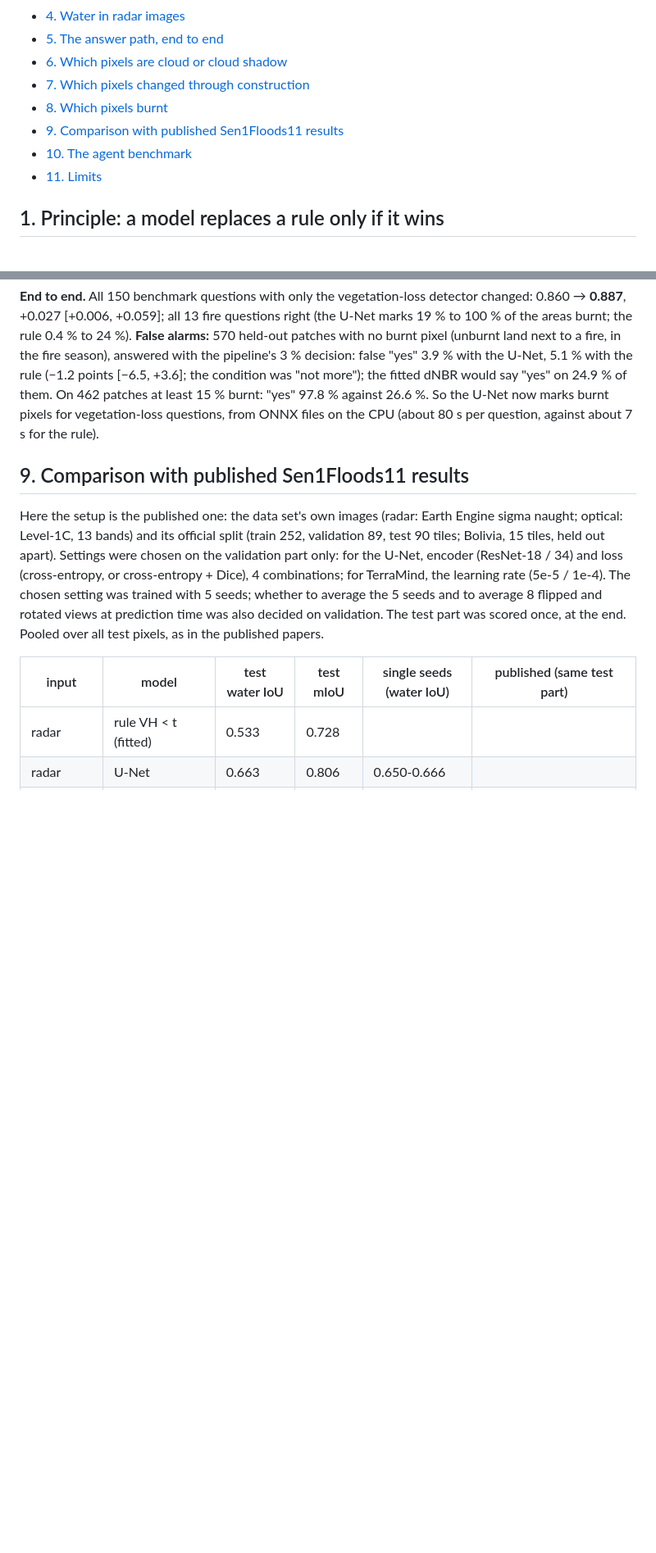
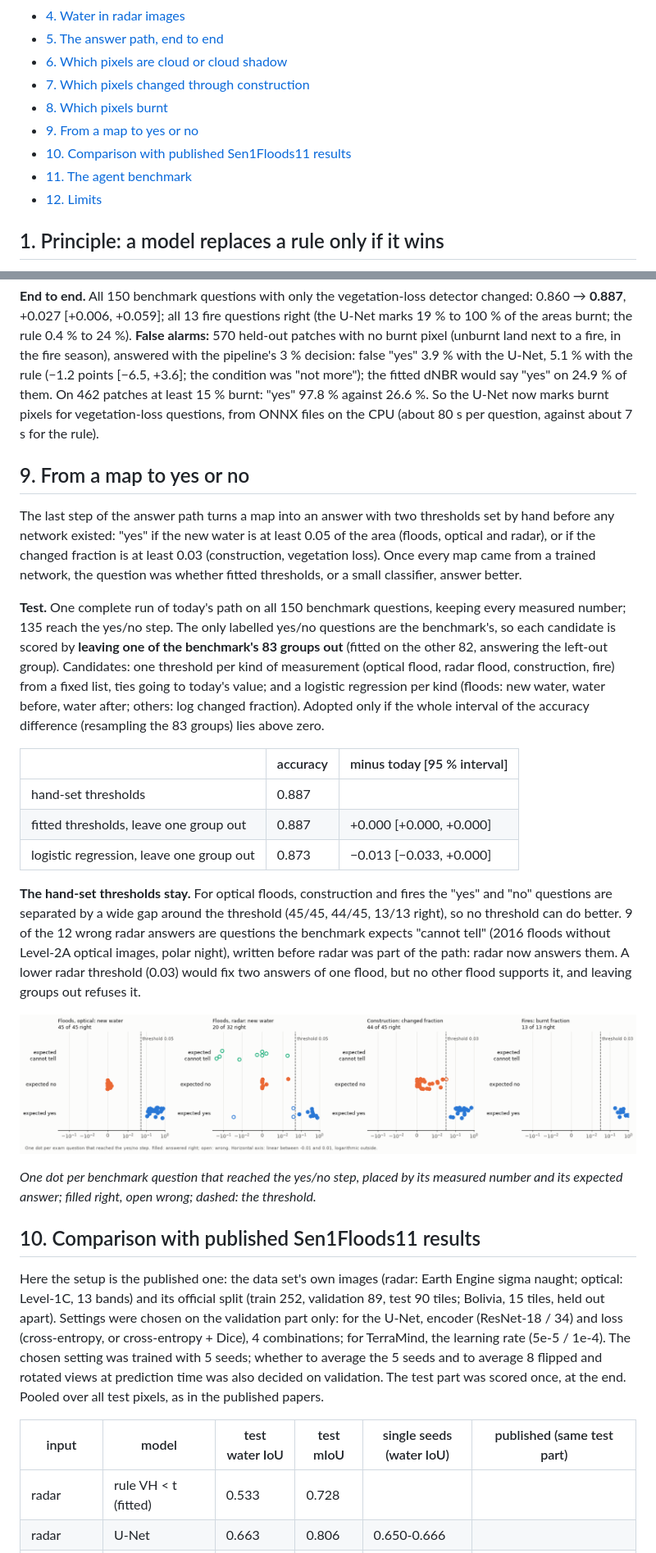
Before and after one commit to deltasata/satellite-change-agent, a Markdown page: docs/METHODS.md, 2 parts joined by grey strips. Shown at 82% size. GitHub-like rendering; pictures changed too: docs/figures/b6_thresholds.png (added); blank space fills up the shorter version.

```diff
--- a/docs/METHODS.md
+++ b/docs/METHODS.md
@@ -11,9 +11,10 @@ Every learned component in this system had to beat the rule it replaces, under a
 - [6. Which pixels are cloud or cloud shadow](#6-which-pixels-are-cloud-or-cloud-shadow)
 - [7. Which pixels changed through construction](#7-which-pixels-changed-through-construction)
 - [8. Which pixels burnt](#8-which-pixels-burnt)
-- [9. Comparison with published Sen1Floods11 results](#9-comparison-with-published-sen1floods11-results)
-- [10. The agent benchmark](#10-the-agent-benchmark)
-- [11. Limits](#11-limits)
+- [9. From a map to yes or no](#9-from-a-map-to-yes-or-no)
+- [10. Comparison with published Sen1Floods11 results](#10-comparison-with-published-sen1floods11-results)
+- [11. The agent benchmark](#11-the-agent-benchmark)
+- [12. Limits](#12-limits)
 
 ## 1. Principle: a model replaces a rule only if it wins
 
@@ -362,7 +363,40 @@ fitted dNBR would say "yes" on 24.9 % of them. On 462 patches at least 15 % burn
 26.6 %. So the U-Net now marks burnt pixels for vegetation-loss questions, from ONNX files on the CPU
 (about 80 s per question, against about 7 s for the rule).
 
-## 9. Comparison with published Sen1Floods11 results
+## 9. From a map to yes or no
+
+The last step of the answer path turns a map into an answer with two thresholds set by hand before any
+network existed: "yes" if the new water is at least 0.05 of the area (floods, optical and radar), or if
+the changed fraction is at least 0.03 (construction, vegetation loss). Once every map came from a trained
+network, the question was whether fitted thresholds, or a small classifier, answer better.
+
+**Test.** One complete run of today's path on all 150 benchmark questions, keeping every measured number;
+135 reach the yes/no step. The only labelled yes/no questions are the benchmark's, so each candidate is
+scored by **leaving one of the benchmark's 83 groups out** (fitted on the other 82, answering the
+left-out group). Candidates: one threshold per kind of measurement (optical flood, radar flood,
+construction, fire) from a fixed list, ties going to today's value; and a logistic regression per kind
+(floods: new water, water before, water after; others: log changed fraction). Adopted only if the whole
+interval of the accuracy difference (resampling the 83 groups) lies above zero.
+
+| | accuracy | minus today [95 % interval] |
+|---|---|---|
+| hand-set thresholds | 0.887 | |
+| fitted thresholds, leave one group out | 0.887 | +0.000 [+0.000, +0.000] |
+| logistic regression, leave one group out | 0.873 | −0.013 [−0.033, +0.000] |
+
+**The hand-set thresholds stay.** For optical floods, construction and fires the "yes" and "no"
+questions are separated by a wide gap around the threshold (45/45, 44/45, 13/13 right), so no threshold
+can do better. 9 of the 12 wrong radar answers are questions the benchmark expects "cannot tell" (2016
+floods without Level-2A optical images, polar night), written before radar was part of the path: radar
+now answers them. A lower radar threshold (0.03) would fix two answers of one flood, but no other flood
+supports it, and leaving groups out refuses it.
+
+![thresholds](figures/b6_thresholds.png)
+
+*One dot per benchmark question that reached the yes/no step, placed by its measured number and its
+expected answer; filled right, open wrong; dashed: the threshold.*
+
+## 10. Comparison with published Sen1Floods11 results
 
 Here the setup is the published one: the data set's own images (radar: Earth Engine sigma naught;
 optical: Level-1C, 13 bands) and its official split (train 252, validation 89, test 90 tiles; Bolivia,
```
Also changed, not shown: other parts of docs/METHODS.md (+4 -2 lines), README.md (+7 -3 lines), 5 other files.
